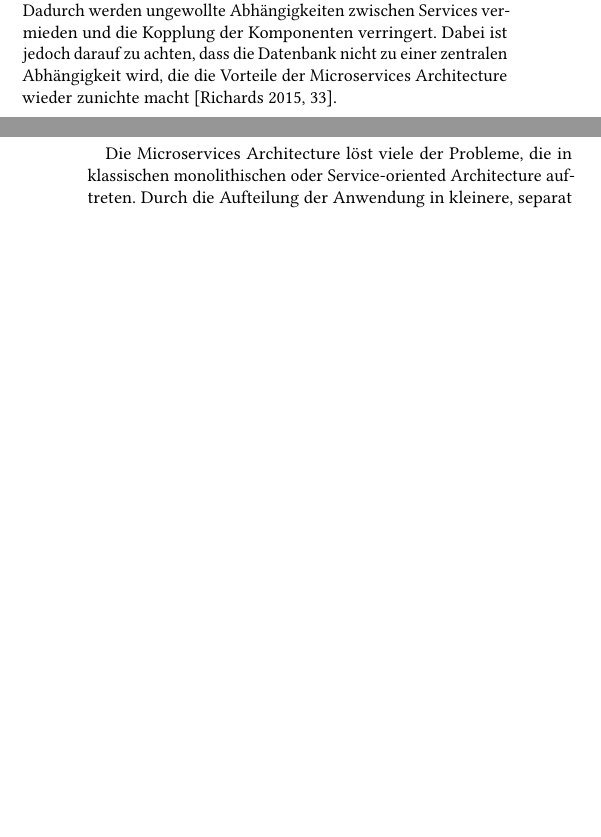
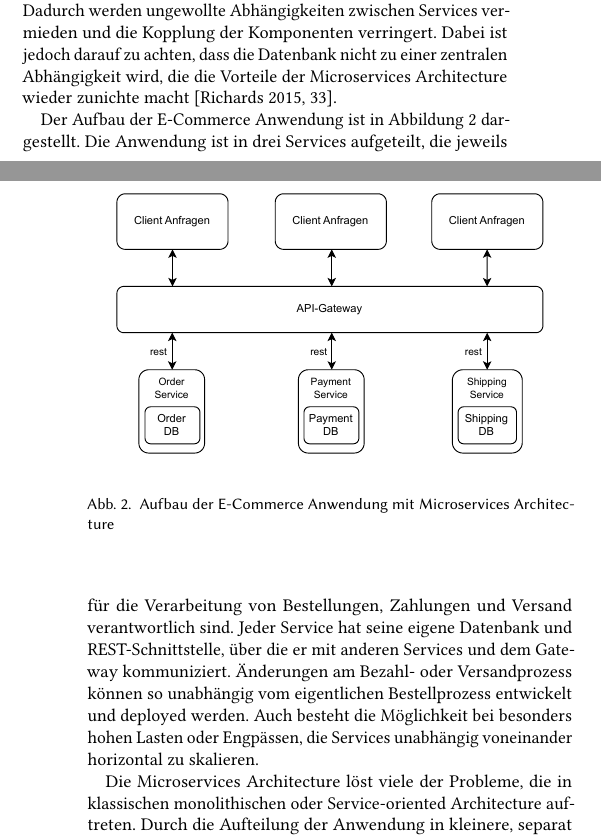
Before and after one commit to Beleg-6-EAP/Belegarbeit, a LaTeX paper (src/main.tex): two parts of the columns of pages 1 and 2 of 5, joined at a grey line, cut so that both start at the same text, the shorter picture padded with empty space. Compiled offline with pdfLaTeX.

Commit message:
add ecommerce example

```diff
--- a/src/main.tex
+++ b/src/main.tex
@@ -128,7 +128,18 @@ Sollten eine serviceübergreifende Persistenz-Zugriffe notwendig sein, so kann d
 Dadurch werden ungewollte Abhängigkeiten zwischen Services vermieden und die Kopplung der Komponenten verringert.
 Dabei ist jedoch darauf zu achten, dass die Datenbank nicht zu einer zentralen Abhängigkeit wird, die die Vorteile der Microservices Architecture wieder zunichte macht~\cite[33]{architecturePatterns}.
 
-%% Hier Beispiel E-Commerce Anwendung
+\begin{figure}[!h]
+  \centering
+  \includegraphics[width=\linewidth]{images/microservices/ecommerce-microservices}
+  \caption{Aufbau der E-Commerce Anwendung mit Microservices Architecture}
+  \label{fig:ecommerce-microservices}
+\end{figure}
+
+Der Aufbau der E-Commerce Anwendung ist in Abbildung~\ref{fig:ecommerce-microservices} dargestellt.
+Die Anwendung ist in drei Services aufgeteilt, die jeweils für die Verarbeitung von Bestellungen, Zahlungen und Versand verantwortlich sind.
+Jeder Service hat seine eigene Datenbank und REST-Schnittstelle, über die er mit anderen Services und dem Gateway kommuniziert.
+Änderungen am Bezahl- oder Versandprozess können so unabhängig vom eigentlichen Bestellprozess entwickelt und deployed werden.
+Auch besteht die Möglichkeit bei besonders hohen Lasten oder Engpässen, die Services unabhängig voneinander horizontal zu skalieren.
 
 Die Microservices Architecture löst viele der Probleme, die in klassischen monolithischen oder Service-oriented Architecture auftreten.
 Durch die Aufteilung der Anwendung in kleinere, separat deployte Services, entstehen inhärent robustere und besser skalierbare Systeme.
```
Also changed, not shown: src/images/microservices/ecommerce-microservices.pdf (added), 1 other file.
